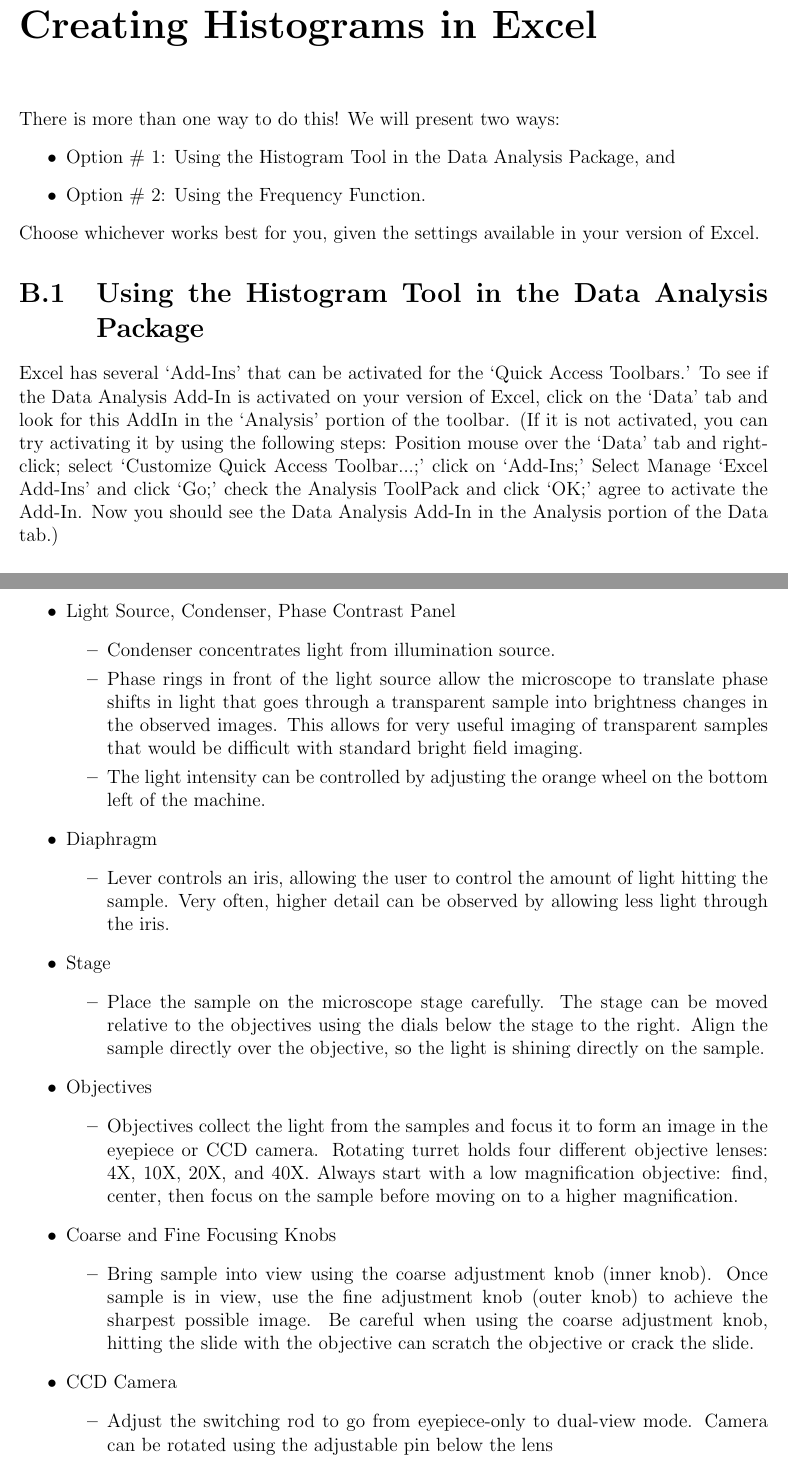
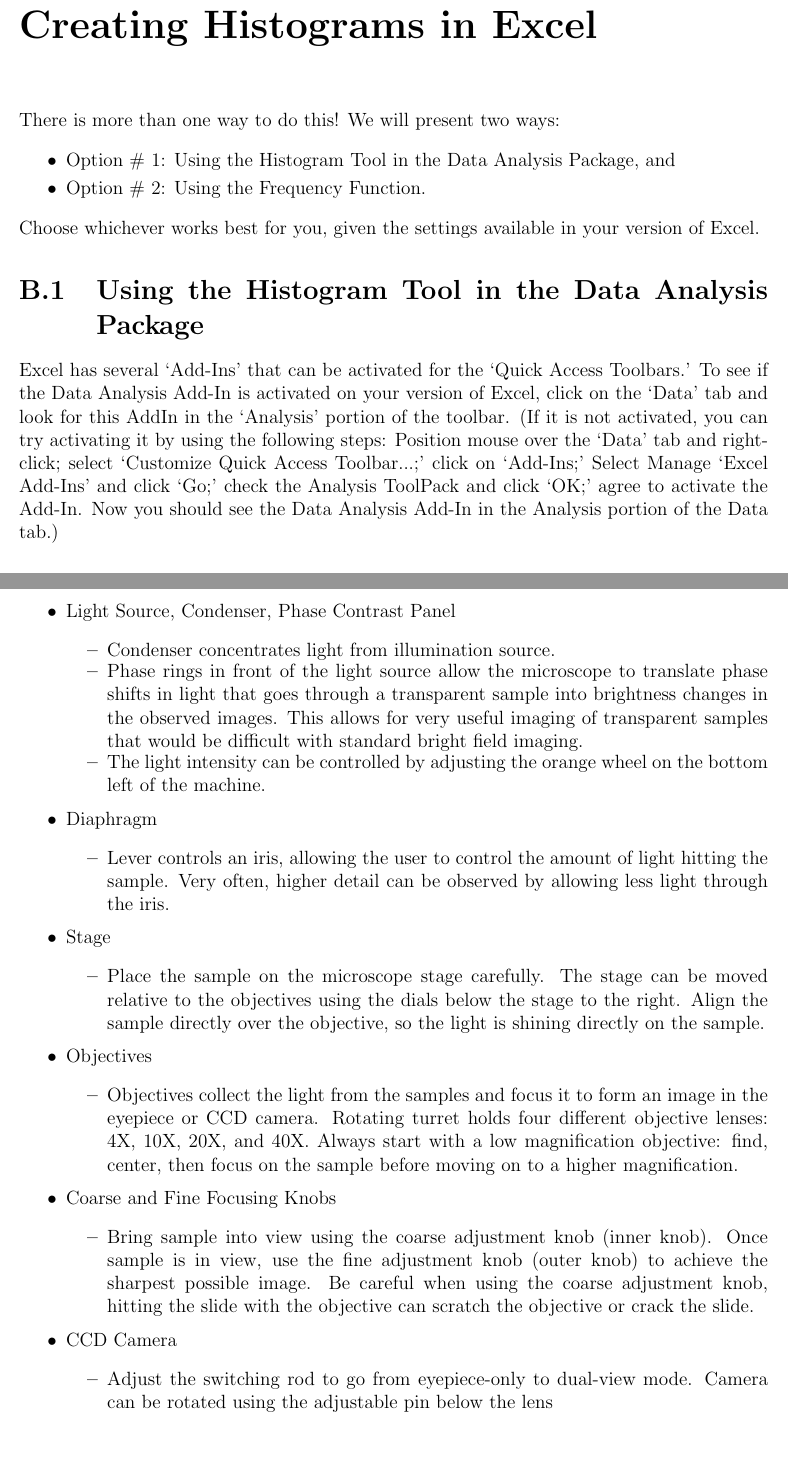
Before and after one commit to edwardlk/2141v2-Manual, a LaTeX thesis (main.tex, which reads excel_hist.tex, scope_basics.tex): two parts of pages 55 and 70 of 77, joined at a grey line, cut so that both start at the same text. Compiled offline with pdfLaTeX.

Commit message:
change item sep in tech docs

```diff
--- a/excel_hist.tex
+++ b/excel_hist.tex
@@ -6,8 +6,9 @@
 There is more than one way to do this!
 We will present two ways:
 \begin{itemize}
-	\item Option \# 1: Using the Histogram Tool in the Data Analysis Package, and
-	\item Option \# 2: Using the Frequency Function.
+\itemsep-0.2em
+\item Option \# 1: Using the Histogram Tool in the Data Analysis Package, and
+\item Option \# 2: Using the Frequency Function.
 \end{itemize}
 Choose whichever works best for you, given the settings available in your version of Excel.
 %
--- a/scope_basics.tex
+++ b/scope_basics.tex
@@ -24,24 +24,24 @@
 \end{itemize}
 \item Light Source, Condenser, Phase Contrast Panel
 \begin{itemize}
-	\setlength\itemsep{1pt}
+	\itemsep-0.3em
 	\item Condenser concentrates light from illumination source.
 	\item Phase rings in front of the light source allow the microscope to translate phase shifts in light that goes through a transparent sample into brightness changes in the observed images. This allows for very useful imaging of transparent samples that would be difficult with standard bright field imaging.
 	\item The light intensity can be controlled by adjusting the orange wheel on the bottom left of the machine.
 \end{itemize}
 \item Diaphragm
 \begin{itemize}
-	\setlength\itemsep{1pt}
+	\itemsep-0.3em
 	\item Lever controls an iris, allowing the user to control the amount of light hitting the sample. Very often, higher detail can be observed by allowing less light through the iris.
 \end{itemize}
 \item Stage
 \begin{itemize}
-	\setlength\itemsep{1pt}
+	\itemsep-0.3em
 	\item Place the sample on the microscope stage carefully. The stage can be moved relative to the objectives using the dials below the stage to the right. Align the sample directly over the objective, so the light is shining directly on the sample.
 \end{itemize}
 \item Objectives
 \begin{itemize}
-	\setlength\itemsep{1pt}
+	\itemsep-0.3em
 	\item Objectives collect the light from the samples and focus it to form an image in the eyepiece or CCD camera. Rotating turret holds four different objective lenses: 4X, 10X, 20X, and 40X. Always start with a low magnification objective: find, center, then focus on the sample before moving on to a higher magnification.
 %	\item Always lower objectives using the coarse adjustment knob before rotating the turret.
 \end{itemize}
@@ -51,7 +51,7 @@
 \end{itemize}
 \item CCD Camera
 \begin{itemize}
-	\setlength\itemsep{1pt}
+	\itemsep-0.3em
 	\item Adjust the switching rod to go from eyepiece-only to dual-view mode. Camera can be rotated using the adjustable pin below the lens
 \end{itemize}
 \end{itemize}
```
Also changed, not shown: error_prop.tex (+1 -0 lines), excel_analysis.tex (+3 -4 lines), imagej_autotrack.tex (+6 -0 lines), excel_hist.tex (2 more changed lines), scope_basics.tex (5 more changed lines).
